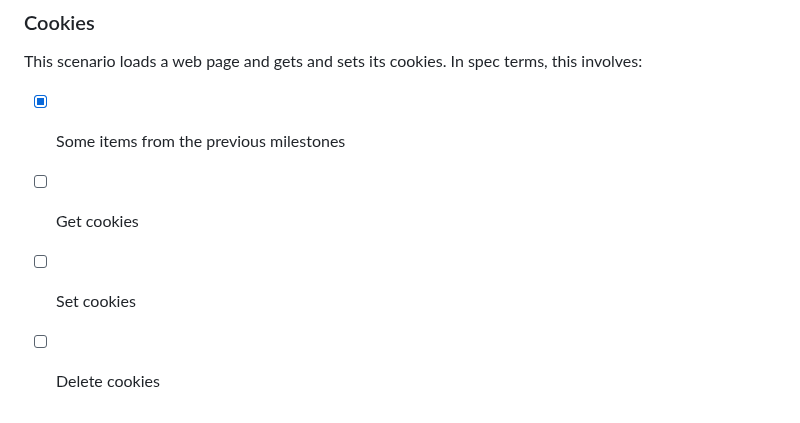
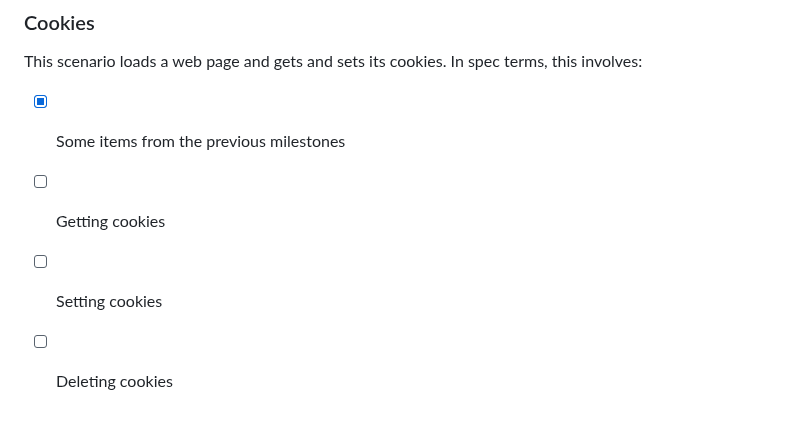
Before and after one commit to w3c/webdriver-bidi, a Markdown page: roadmap.md, the part around the change. Rendered like a GitHub page.

```diff
--- a/roadmap.md
+++ b/roadmap.md
@@ -96,6 +96,6 @@ This scenario loads a web page and prints it as a PDF. In spec terms, this invol
 This scenario loads a web page and gets and sets its cookies. In spec terms, this involves:
 
 - [x] Some items from the previous milestones
-- [ ] Get cookies
-- [ ] Set cookies
-- [ ] Delete cookies
+- [ ] Getting cookies
+- [ ] Setting cookies
+- [ ] Deleting cookies
```
